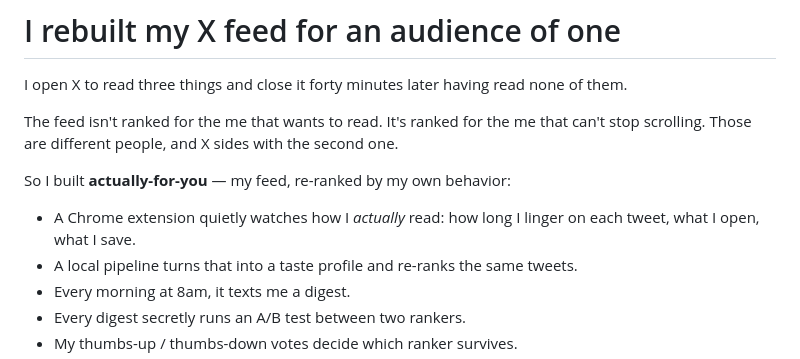
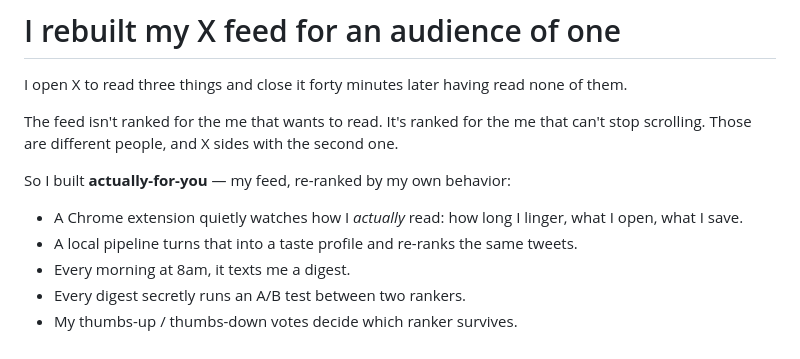
Before and after one commit to vishkrish200/actually-for-you, a Markdown page: docs/blog-post.md, the part around one of its changes. Rendered like a GitHub page.

```diff
--- a/docs/blog-post.md
+++ b/docs/blog-post.md
@@ -7,8 +7,8 @@ scrolling. Those are different people, and X sides with the second one.
 
 So I built **actually-for-you** — my feed, re-ranked by my own behavior:
 
-- A Chrome extension quietly watches how I *actually* read: how long I linger on each tweet,
-  what I open, what I save.
+- A Chrome extension quietly watches how I *actually* read: how long I linger, what I open,
+  what I save.
 - A local pipeline turns that into a taste profile and re-ranks the same tweets.
 - Every morning at 8am, it texts me a digest.
 - Every digest secretly runs an A/B test between two rankers.
```
Also changed, not shown: other parts of docs/blog-post.md (+96 -130 lines).
